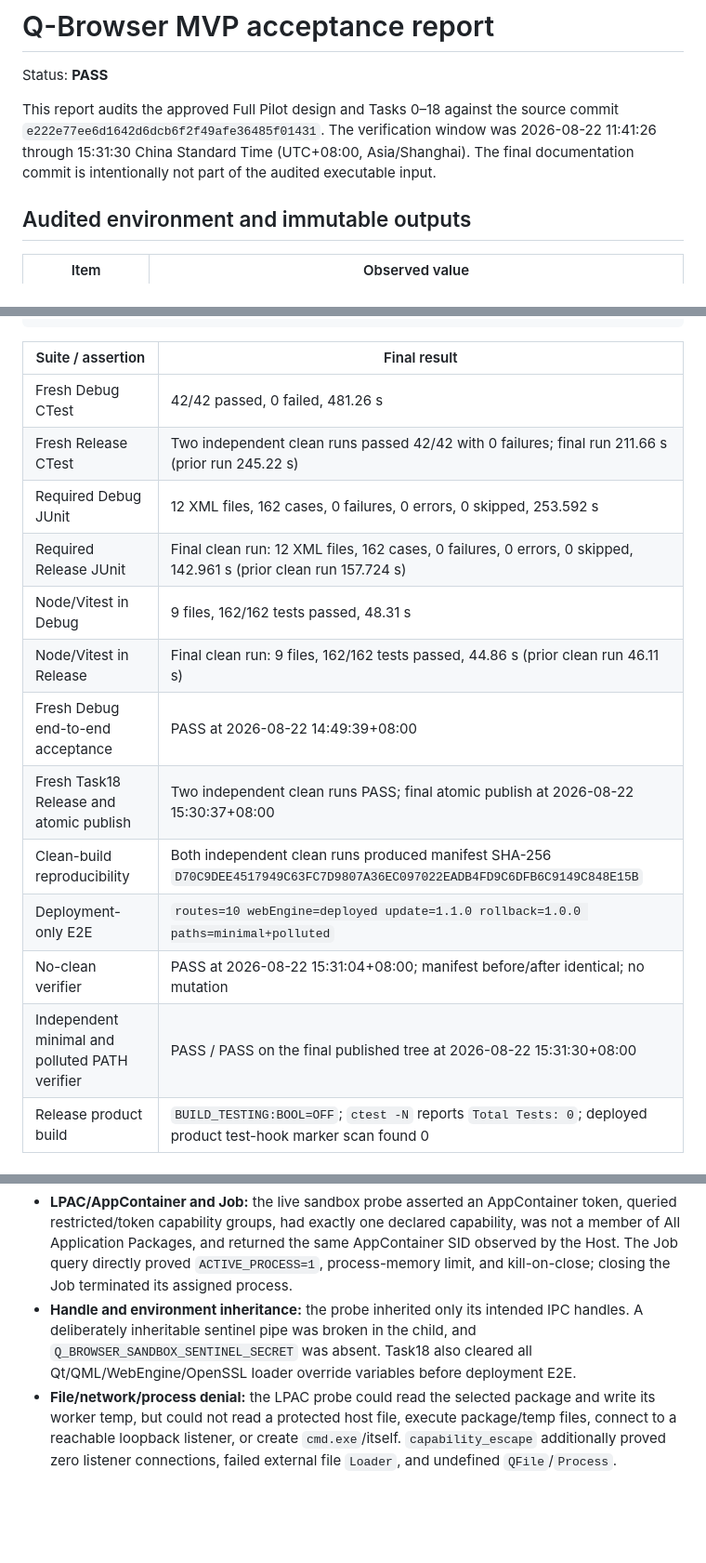
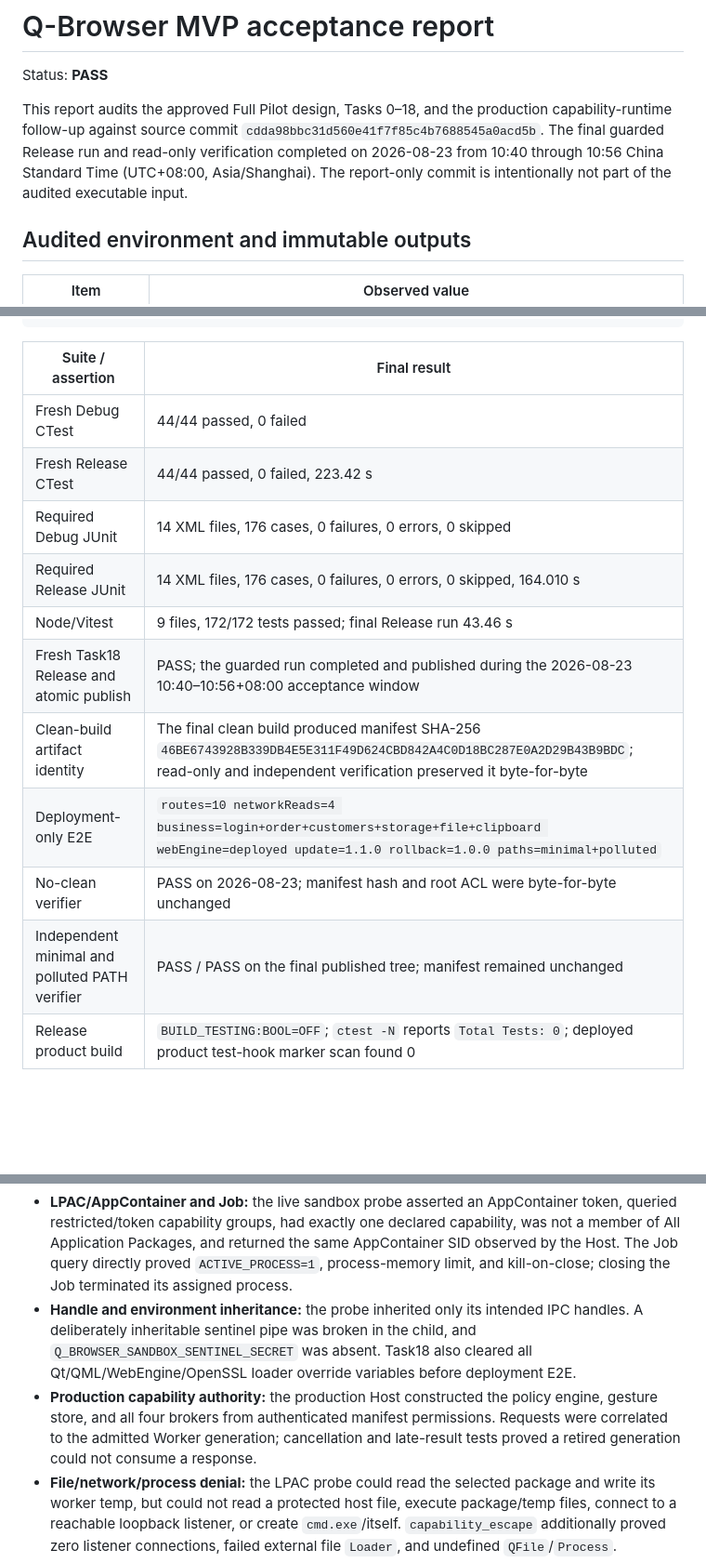
Before and after one commit to lcxinc/Q-Browser, a Markdown page: docs/verification/mvp-acceptance-report.md, 3 parts joined by grey strips. Shown at 93% size. GitHub-like rendering; blank space fills up the shorter version.

Commit message:
docs: record production capability acceptance

```diff
--- a/docs/verification/mvp-acceptance-report.md
+++ b/docs/verification/mvp-acceptance-report.md
@@ -2,11 +2,12 @@
 
 Status: **PASS**
 
-This report audits the approved Full Pilot design and Tasks 0–18 against the
-source commit `e222e77ee6d1642d6dcb6f2f49afe36485f01431`. The verification window was
-2026-08-22 11:41:26 through 15:31:30 China Standard Time (UTC+08:00,
-Asia/Shanghai). The final documentation commit is intentionally not part of the
-audited executable input.
+This report audits the approved Full Pilot design, Tasks 0–18, and the
+production capability-runtime follow-up against source commit
+`cdda98bbc31d560e41f7f85c4b7688545a0acd5b`. The final guarded Release run and
+read-only verification completed on 2026-08-23 from 10:40 through 10:56 China
+Standard Time (UTC+08:00, Asia/Shanghai). The report-only commit is
+intentionally not part of the audited executable input.
 
 ## Audited environment and immutable outputs
 
@@ -76,18 +77,16 @@ foreach ($path in @($minimal, "C:\polluted-does-not-exist;$minimal")) {
 
 | Suite / assertion | Final result |
 |---|---|
-| Fresh Debug CTest | 42/42 passed, 0 failed, 481.26 s |
-| Fresh Release CTest | Two independent clean runs passed 42/42 with 0 failures; final run 211.66 s (prior run 245.22 s) |
-| Required Debug JUnit | 12 XML files, 162 cases, 0 failures, 0 errors, 0 skipped, 253.592 s |
-| Required Release JUnit | Final clean run: 12 XML files, 162 cases, 0 failures, 0 errors, 0 skipped, 142.961 s (prior clean run 157.724 s) |
-| Node/Vitest in Debug | 9 files, 162/162 tests passed, 48.31 s |
-| Node/Vitest in Release | Final clean run: 9 files, 162/162 tests passed, 44.86 s (prior clean run 46.11 s) |
-| Fresh Debug end-to-end acceptance | PASS at 2026-08-22 14:49:39+08:00 |
-| Fresh Task18 Release and atomic publish | Two independent clean runs PASS; final atomic publish at 2026-08-22 15:30:37+08:00 |
-| Clean-build reproducibility | Both independent clean runs produced manifest SHA-256 `D70C9DEE4517949C63FC7D9807A36EC097022EADB4FD9C6DFB6C9149C848E15B` |
-| Deployment-only E2E | `routes=10 webEngine=deployed update=1.1.0 rollback=1.0.0 paths=minimal+polluted` |
-| No-clean verifier | PASS at 2026-08-22 15:31:04+08:00; manifest before/after identical; no mutation |
-| Independent minimal and polluted PATH verifier | PASS / PASS on the final published tree at 2026-08-22 15:31:30+08:00 |
+| Fresh Debug CTest | 44/44 passed, 0 failed |
+| Fresh Release CTest | 44/44 passed, 0 failed, 223.42 s |
+| Required Debug JUnit | 14 XML files, 176 cases, 0 failures, 0 errors, 0 skipped |
+| Required Release JUnit | 14 XML files, 176 cases, 0 failures, 0 errors, 0 skipped, 164.010 s |
+| Node/Vitest | 9 files, 172/172 tests passed; final Release run 43.46 s |
+| Fresh Task18 Release and atomic publish | PASS; the guarded run completed and published during the 2026-08-23 10:40–10:56+08:00 acceptance window |
+| Clean-build artifact identity | The final clean build produced manifest SHA-256 `46BE6743928B339DB4E5E311F49D624CBD842A4C0D18BC287E0A2D29B43B9BDC`; read-only and independent verification preserved it byte-for-byte |
+| Deployment-only E2E | `routes=10 networkReads=4 business=login+order+customers+storage+file+clipboard webEngine=deployed update=1.1.0 rollback=1.0.0 paths=minimal+polluted` |
+| No-clean verifier | PASS on 2026-08-23; manifest hash and root ACL were byte-for-byte unchanged |
+| Independent minimal and polluted PATH verifier | PASS / PASS on the final published tree; manifest remained unchanged |
 | Release product build | `BUILD_TESTING:BOOL=OFF`; `ctest -N` reports `Total Tests: 0`; deployed product test-hook marker scan found 0 |
 
 ## Task 0–18 deliverable matrix
@@ -166,6 +187,11 @@ missing-ack check passed ten consecutive times.
   IPC handles. A deliberately inheritable sentinel pipe was broken in the
   child, and `Q_BROWSER_SANDBOX_SENTINEL_SECRET` was absent. Task18 also cleared
   all Qt/QML/WebEngine/OpenSSL loader override variables before deployment E2E.
+- **Production capability authority:** the production Host constructed the
+  policy engine, gesture store, and all four brokers from authenticated manifest
+  permissions. Requests were correlated to the admitted Worker generation;
+  cancellation and late-result tests proved a retired generation could not
+  consume a response.
 - **File/network/process denial:** the LPAC probe could read the selected package
   and write its worker temp, but could not read a protected host file, execute
   package/temp files, connect to a reachable loopback listener, or create
```
Also changed, not shown: other parts of docs/verification/mvp-acceptance-report.md (+53 -16 lines).
